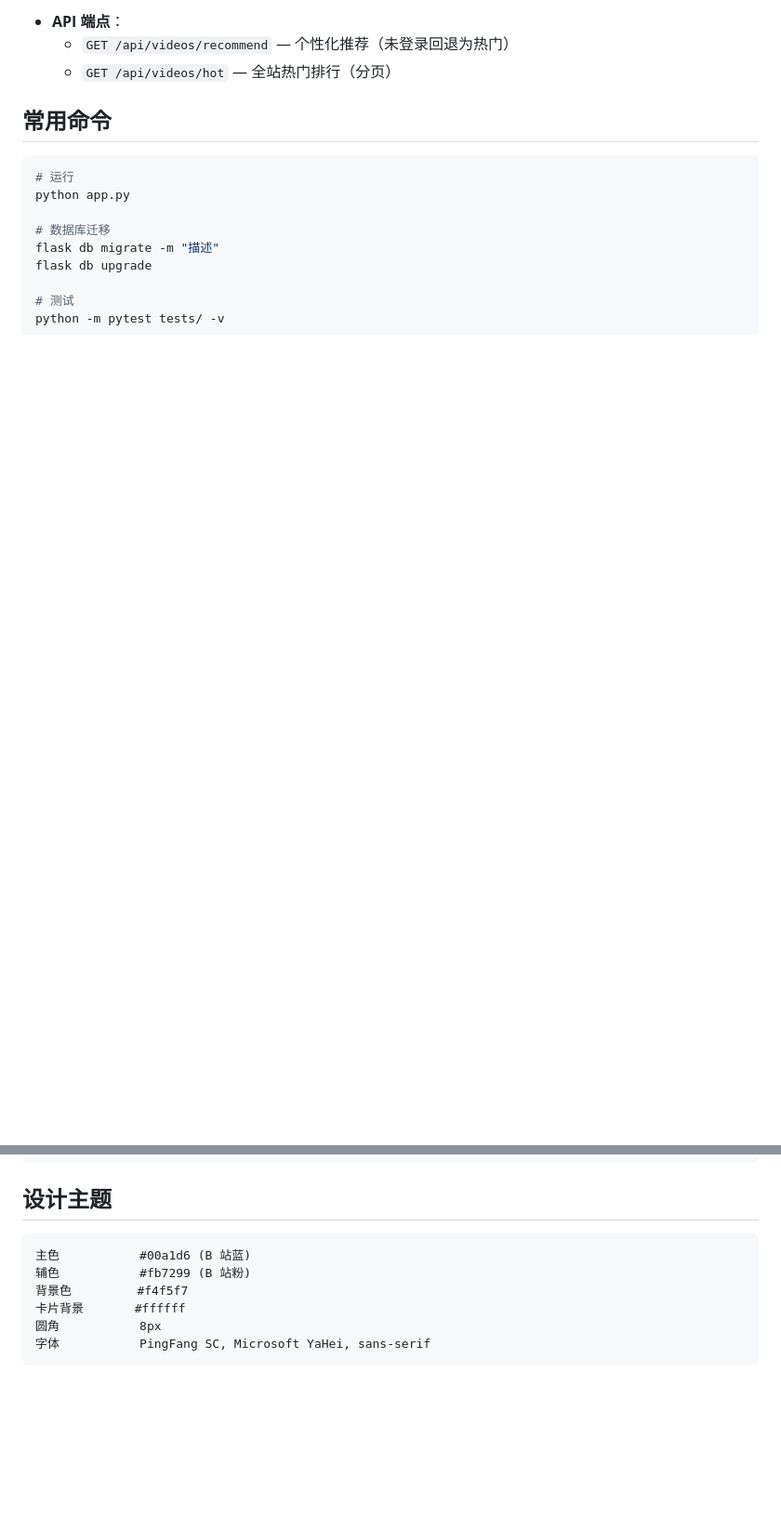
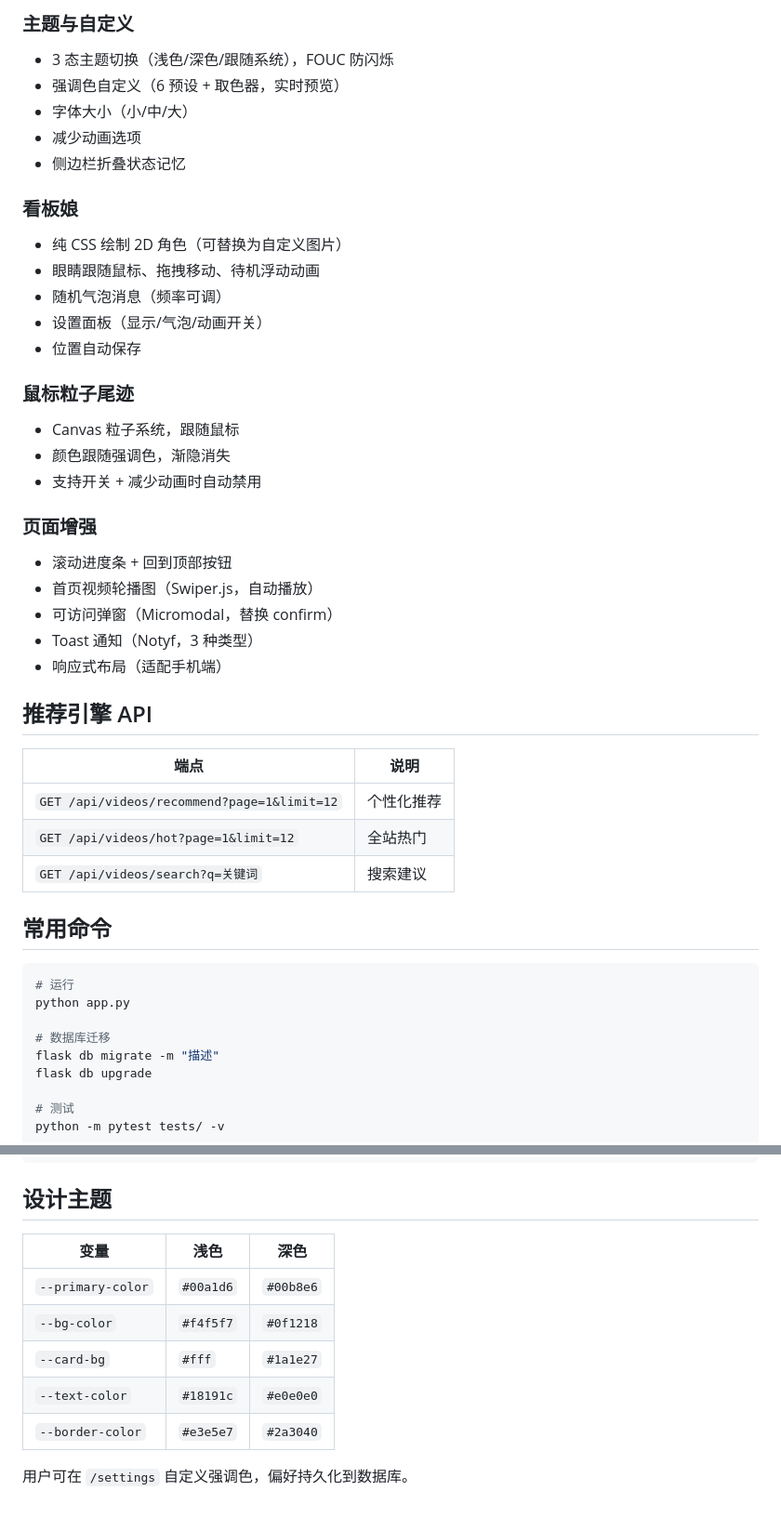
Before and after one commit to ezAiEly/Flask, a Markdown page: readme.md, 2 parts joined by grey strips. Shown at 93% size. Rendered like a GitHub page; blank space fills up the shorter version.

````diff
--- a/readme.md
+++ b/readme.md
@@ -98,7 +134,37 @@ python app.py
 
-- **API 端点**：
-  - `GET /api/videos/recommend` — 个性化推荐（未登录回退为热门）
-  - `GET /api/videos/hot` — 全站热门排行（分页）
+### 主题与自定义
+- 3 态主题切换（浅色/深色/跟随系统），FOUC 防闪烁
+- 强调色自定义（6 预设 + 取色器，实时预览）
+- 字体大小（小/中/大）
+- 减少动画选项
+- 侧边栏折叠状态记忆
+
+### 看板娘
+- 纯 CSS 绘制 2D 角色（可替换为自定义图片）
+- 眼睛跟随鼠标、拖拽移动、待机浮动动画
+- 随机气泡消息（频率可调）
+- 设置面板（显示/气泡/动画开关）
+- 位置自动保存
+
+### 鼠标粒子尾迹
+- Canvas 粒子系统，跟随鼠标
+- 颜色跟随强调色，渐隐消失
+- 支持开关 + 减少动画时自动禁用
+
+### 页面增强
+- 滚动进度条 + 回到顶部按钮
+- 首页视频轮播图（Swiper.js，自动播放）
+- 可访问弹窗（Micromodal，替换 confirm）
+- Toast 通知（Notyf，3 种类型）
+- 响应式布局（适配手机端）
+
+## 推荐引擎 API
+
+| 端点 | 说明 |
+|---|---|
+| `GET /api/videos/recommend?page=1&limit=12` | 个性化推荐 |
+| `GET /api/videos/hot?page=1&limit=12` | 全站热门 |
+| `GET /api/videos/search?q=关键词` | 搜索建议 |
 
 ## 常用命令
 
@@ -116,11 +182,12 @@ python -m pytest tests/ -v
 
 ## 设计主题
 
-```
-主色           #00a1d6 (B 站蓝)
-辅色           #fb7299 (B 站粉)
-背景色         #f4f5f7
-卡片背景       #ffffff
-圆角           8px
-字体           PingFang SC, Microsoft YaHei, sans-serif
-```
+| 变量 | 浅色 | 深色 |
+|---|---|---|
+| `--primary-color` | `#00a1d6` | `#00b8e6` |
+| `--bg-color` | `#f4f5f7` | `#0f1218` |
+| `--card-bg` | `#fff` | `#1a1e27` |
+| `--text-color` | `#18191c` | `#e0e0e0` |
+| `--border-color` | `#e3e5e7` | `#2a3040` |
+
+用户可在 `/settings` 自定义强调色，偏好持久化到数据库。
````
Also changed, not shown: other parts of readme.md (+94 -58 lines).
